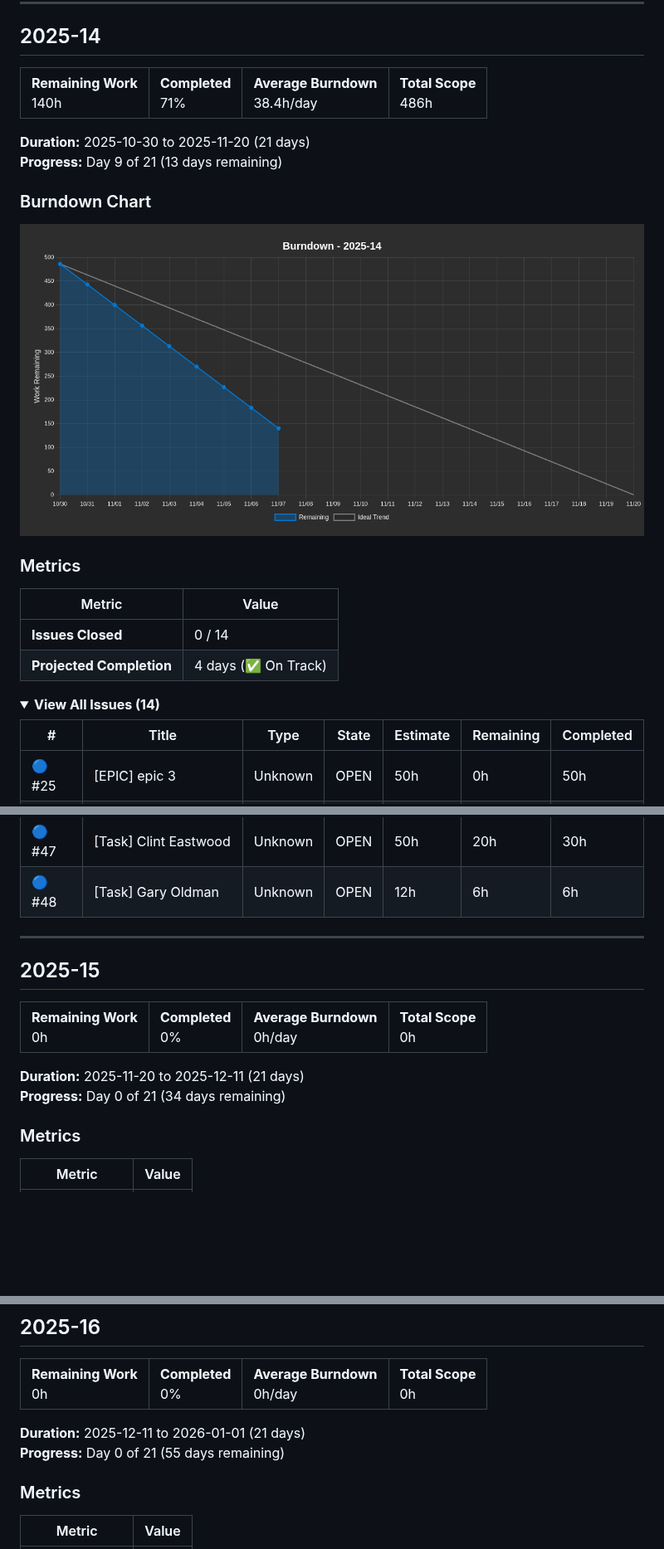
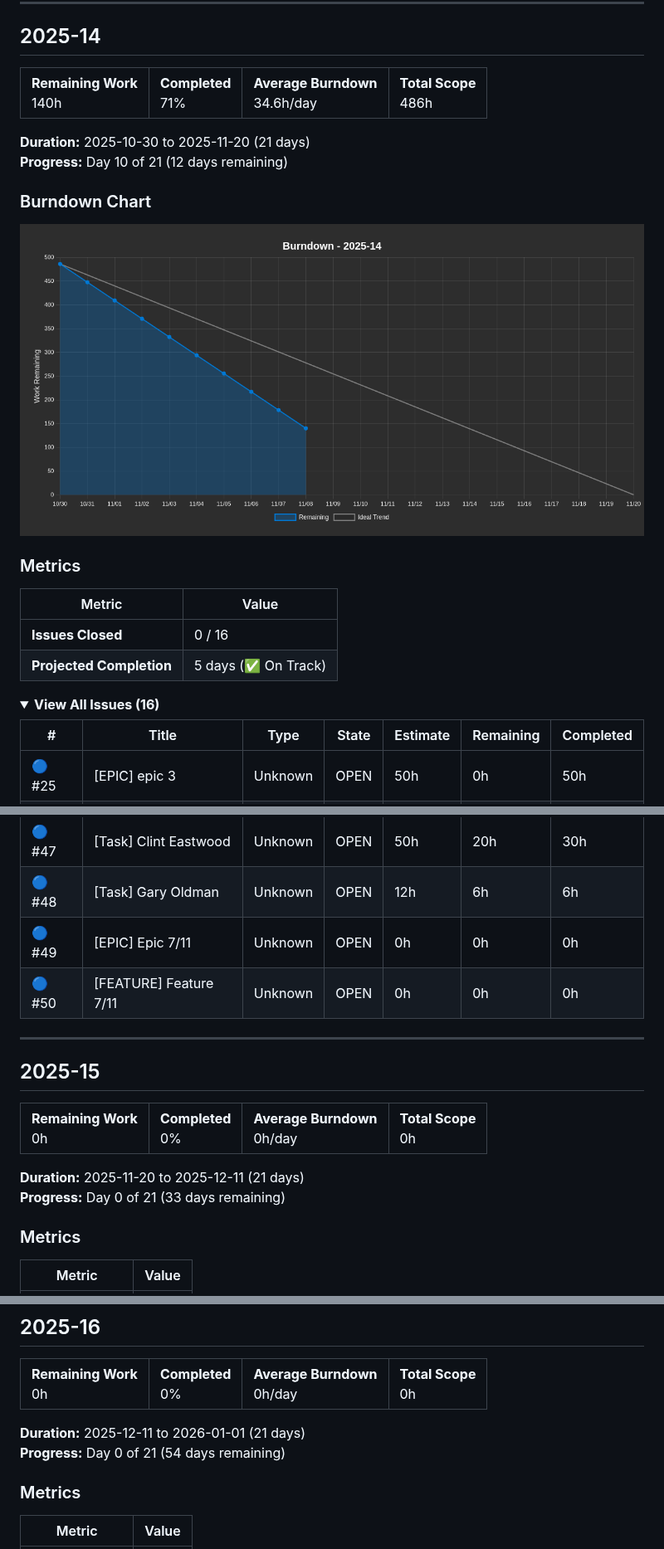
Before and after one commit to project-test-ASDFHKJ/plan, a Markdown page: BURNDOWN.md, 3 parts joined by grey strips. Shown at 83% size. GitHub-like rendering; pictures changed too: burndown-chart.png; folded sections open; blank space fills up the shorter version.

Commit message:
Update burndown report and chart - 2025-11-08

```diff
--- a/BURNDOWN.md
+++ b/BURNDOWN.md
@@ -12,13 +12,13 @@
 <tr>
 <td><strong>Remaining Work</strong><br/>140h</td>
 <td><strong>Completed</strong><br/>71%</td>
-<td><strong>Average Burndown</strong><br/>38.4h/day</td>
+<td><strong>Average Burndown</strong><br/>34.6h/day</td>
 <td><strong>Total Scope</strong><br/>486h</td>
 </tr>
 </table>
 
 **Duration:** 2025-10-30 to 2025-11-20 (21 days)
-**Progress:** Day 9 of 21 (13 days remaining)
+**Progress:** Day 10 of 21 (12 days remaining)
 
 ### Burndown Chart
 
@@ -28,11 +28,11 @@
 
 | Metric | Value |
 |--------|-------|
-| **Issues Closed** | 0 / 14 |
-| **Projected Completion** | 4 days (✅ On Track) |
+| **Issues Closed** | 0 / 16 |
+| **Projected Completion** | 5 days (✅ On Track) |
 
 <details>
-<summary><strong>View All Issues (14)</strong></summary>
+<summary><strong>View All Issues (16)</strong></summary>
 
 | # | Title | Type | State | Estimate | Remaining | Completed |
 |---|-------|------|-------|----------|-----------|----------|
@@ -50,6 +50,8 @@
 | 🔵 #46 | [FEATURE] Michael Caine | Unknown | OPEN | 62h | 26h | 36h |
 | 🔵 #47 | [Task] Clint Eastwood | Unknown | OPEN | 50h | 20h | 30h |
 | 🔵 #48 | [Task] Gary Oldman | Unknown | OPEN | 12h | 6h | 6h |
+| 🔵 #49 | [EPIC]  Epic 7/11 | Unknown | OPEN | 0h | 0h | 0h |
+| 🔵 #50 | [FEATURE] Feature 7/11 | Unknown | OPEN | 0h | 0h | 0h |
 
 </details>
 
@@ -67,7 +69,7 @@
 </table>
 
 **Duration:** 2025-11-20 to 2025-12-11 (21 days)
-**Progress:** Day 0 of 21 (34 days remaining)
+**Progress:** Day 0 of 21 (33 days remaining)
 
 ### Metrics
 
@@ -97,7 +99,7 @@
 </table>
 
 **Duration:** 2025-12-11 to 2026-01-01 (21 days)
-**Progress:** Day 0 of 21 (55 days remaining)
+**Progress:** Day 0 of 21 (54 days remaining)
 
 ### Metrics
 
```
Also changed, not shown: other parts of BURNDOWN.md (+1 -1 lines).
